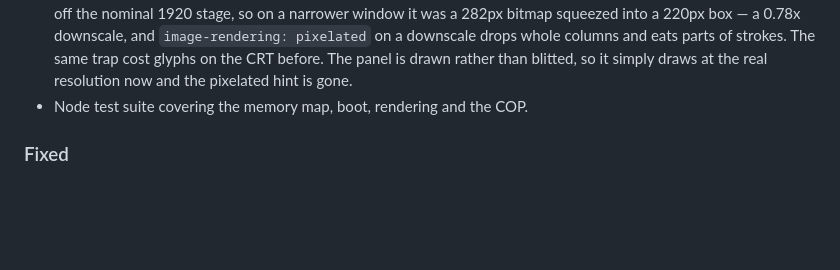
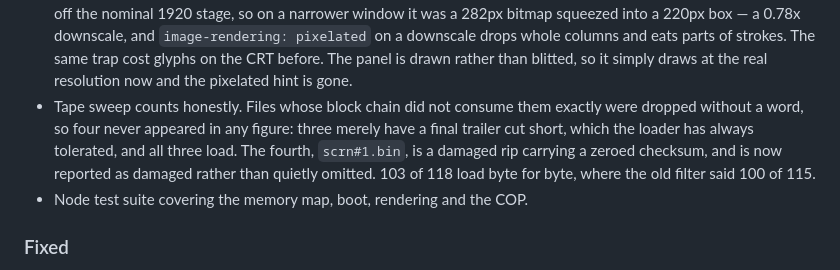
Before and after one commit to Retro-Jack/newbrain-js, a Markdown page: CHANGELOG.md, the part around the change. GitHub-like rendering; blank space fills up the shorter version.

```diff
--- a/CHANGELOG.md
+++ b/CHANGELOG.md
@@ -106,6 +106,13 @@ versions follow [Semantic Versioning](https://semver.org/spec/v2.0.0.html).
   columns and eats parts of strokes. The same trap cost glyphs on the CRT
   before. The panel is drawn rather than blitted, so it simply draws at the
   real resolution now and the pixelated hint is gone.
+- Tape sweep counts honestly. Files whose block chain did not consume them
+  exactly were dropped without a word, so four never appeared in any figure:
+  three merely have a final trailer cut short, which the loader has always
+  tolerated, and all three load. The fourth, `scrn#1.bin`, is a damaged rip
+  carrying a zeroed checksum, and is now reported as damaged rather than
+  quietly omitted. 103 of 118 load byte for byte, where the old filter said
+  100 of 115.
 - Node test suite covering the memory map, boot, rendering and the COP.
 
 ### Fixed
```
Also changed, not shown: README.md (+4 -2 lines).
